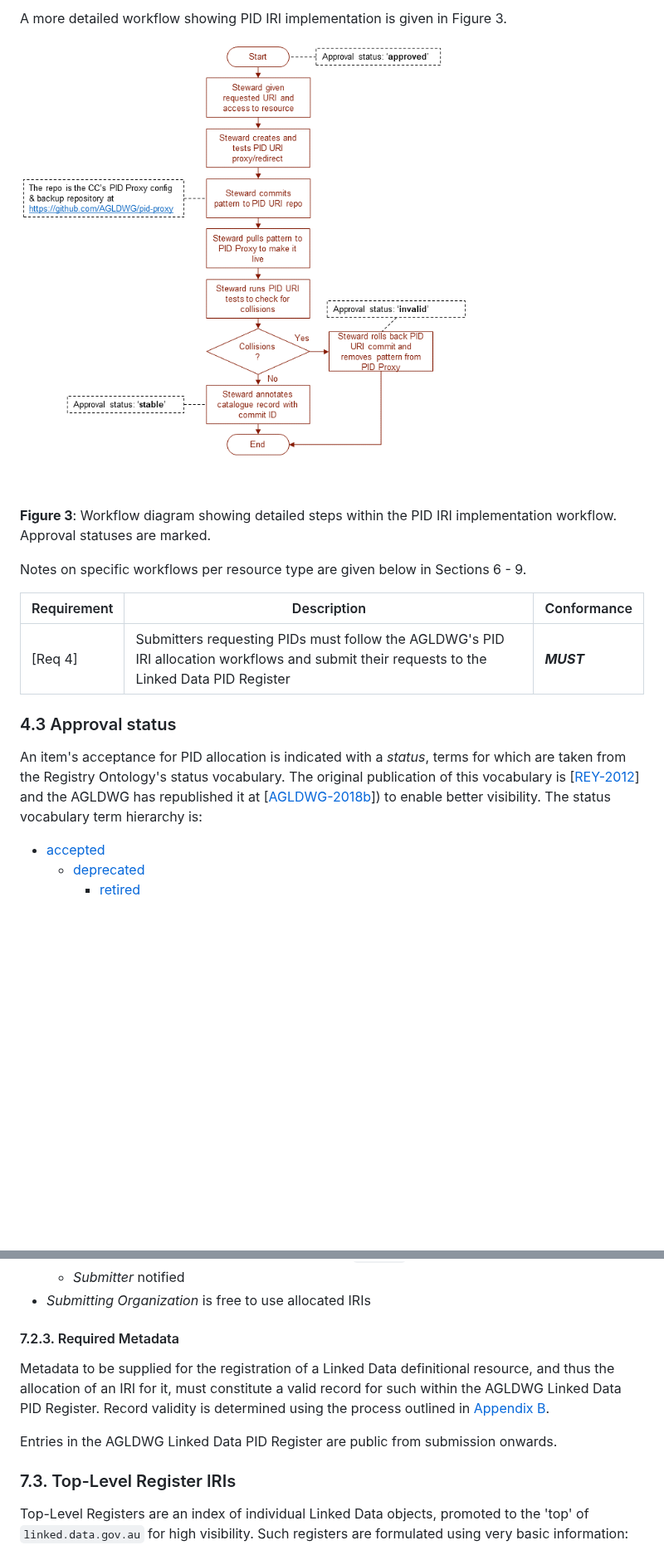
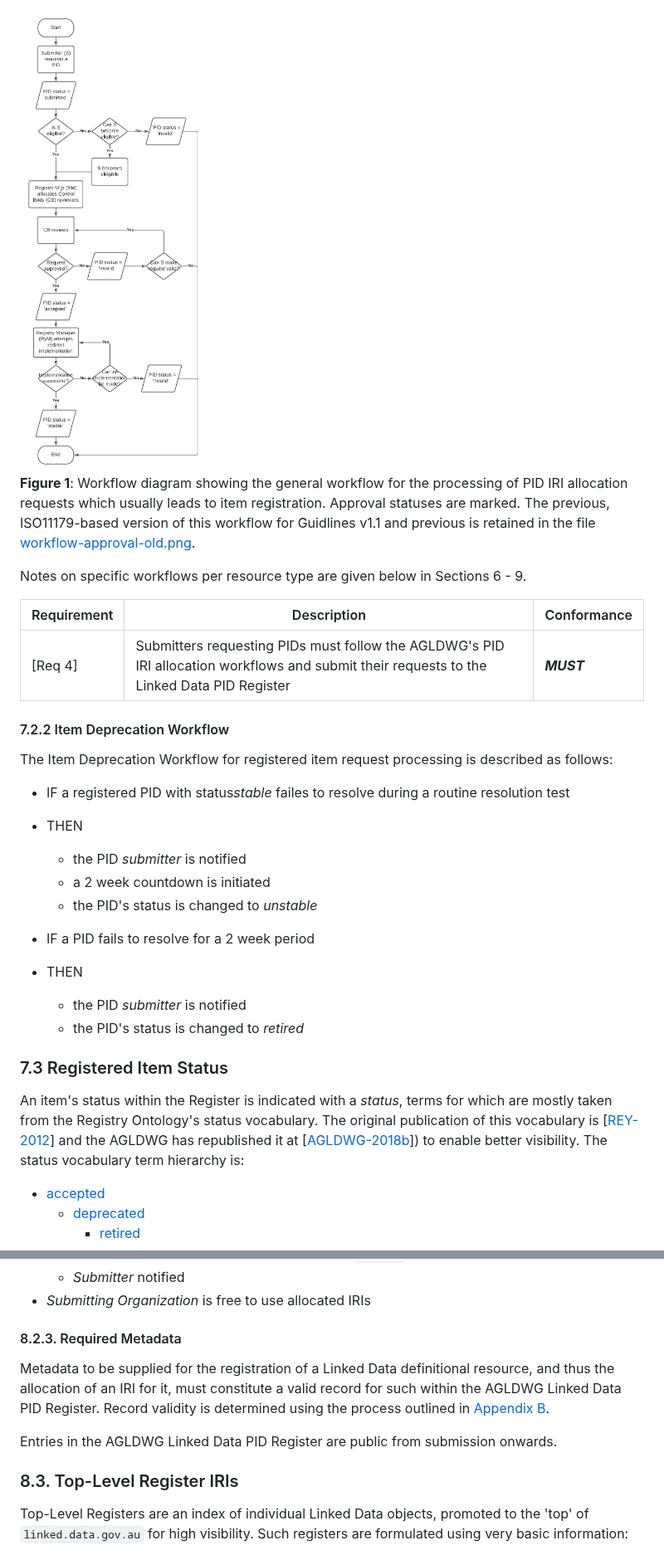
Before and after one commit to AGLDWG/guidelines, a Markdown page: PID-IRI-Guidelines-v2.2.md, 2 parts joined by grey strips. Shown at 83% size. Drawn GitHub-style; pictures changed too: workflow-approval.png; blank space fills up the shorter version.

```diff
--- a/PID-IRI-Guidelines-v2.2.md
+++ b/PID-IRI-Guidelines-v2.2.md
@@ -145,8 +143,6 @@ A more detailed workflow for resource review is given in Figure 2.
 
-A more detailed workflow showing PID IRI implementation is given in Figure 3.
-
-![](workflow-implementation.png)
-**Figure 3**: Workflow diagram showing detailed steps within the PID IRI implementation workflow. Approval statuses are marked.
+<a href="workflow-approval.png"><img src="workflow-approval.png" style="width: 50%" /></a><br />
+**Figure 1**: Workflow diagram showing the general workflow for the processing of PID IRI allocation requests which usually leads to item registration. Approval statuses are marked. The previous, ISO11179-based version of this workflow for Guidlines v1.1 and previous is retained in the file [workflow-approval-old.png](workflow-approval-old.png).
 
 Notes on specific workflows per resource type are given below in Sections 6 - 9.
 
@@ -154,8 +150,23 @@ Requirement | Description | Conformance
 ---|---|---
 <a id="req-4"></a>[Req 4] | Submitters requesting PIDs must follow the AGLDWG's PID IRI allocation workflows and submit their requests to the Linked Data PID Register | ***MUST***
 
-### 4.3 Approval status
-An item's acceptance for PID allocation is indicated with a *status*, terms for which are taken from the Registry Ontology's status vocabulary. The original publication of this vocabulary is [[REY-2012](#ref-REY-2012)] and the AGLDWG has republished it at [[AGLDWG-2018b](#ref-AGLDWG-2018)]) to enable better visibility. The status vocabulary term hierarchy is:
+#### 7.2.2 Item Deprecation Workflow
+
+The Item Deprecation Workflow for registered item request processing is described as follows:
+
+* IF a registered PID with status*stable* failes to resolve during a routine resolution test
+* THEN
+   * the PID *submitter* is notified
+   * a 2 week countdown is initiated
+   * the PID's status is changed to *unstable*
+
+* IF a PID fails to resolve for a 2 week period
+* THEN
+    * the PID *submitter* is notified
+    * the PID's status is changed to *retired*
+
+### 7.3 Registered Item Status
+An item's status within the Register is indicated with a *status*, terms for which are mostly taken from the Registry Ontology's status vocabulary. The original publication of this vocabulary is [[REY-2012](#ref-REY-2012)] and the AGLDWG has republished it at [[AGLDWG-2018b](#ref-AGLDWG-2018)]) to enable better visibility. The status vocabulary term hierarchy is:
 
 * [accepted](https://linked.data.gov.au/def/status/accepted)
   * [deprecated](https://linked.data.gov.au/def/status/deprecated)
@@ -341,13 +353,13 @@ This process follows the general process as outlined in Figure 1.
   * *Submitter* notified
 * *Submitting Organization* is free to use allocated IRIs
 
-#### 7.2.3. Required Metadata
+#### 8.2.3. Required Metadata
 Metadata to be supplied for the registration of a Linked Data definitional resource, and thus the allocation of an IRI for it, must constitute a valid record for such within the AGLDWG Linked Data PID Register. Record validity is determined using the process outlined in [Appendix B](#app-b).
 
 Entries in the AGLDWG Linked Data PID Register are public from submission onwards.
 
 
-### 7.3. <a id="TopLevelRegisters"></a>Top-Level Register IRIs
+### 8.3. <a id="TopLevelRegisters"></a>Top-Level Register IRIs
 Top-Level Registers are an index of individual Linked Data objects, promoted to the 'top' of `linked.data.gov.au` for high visibility. Such registers are formulated using very basic information:
 
 * the identity of the register itself (given via its IRI)
```
Also changed, not shown: other parts of PID-IRI-Guidelines-v2.2.md (+61 -62 lines), status-states-old.png (added), status-states.png, workflow-approval-old.png (added).
